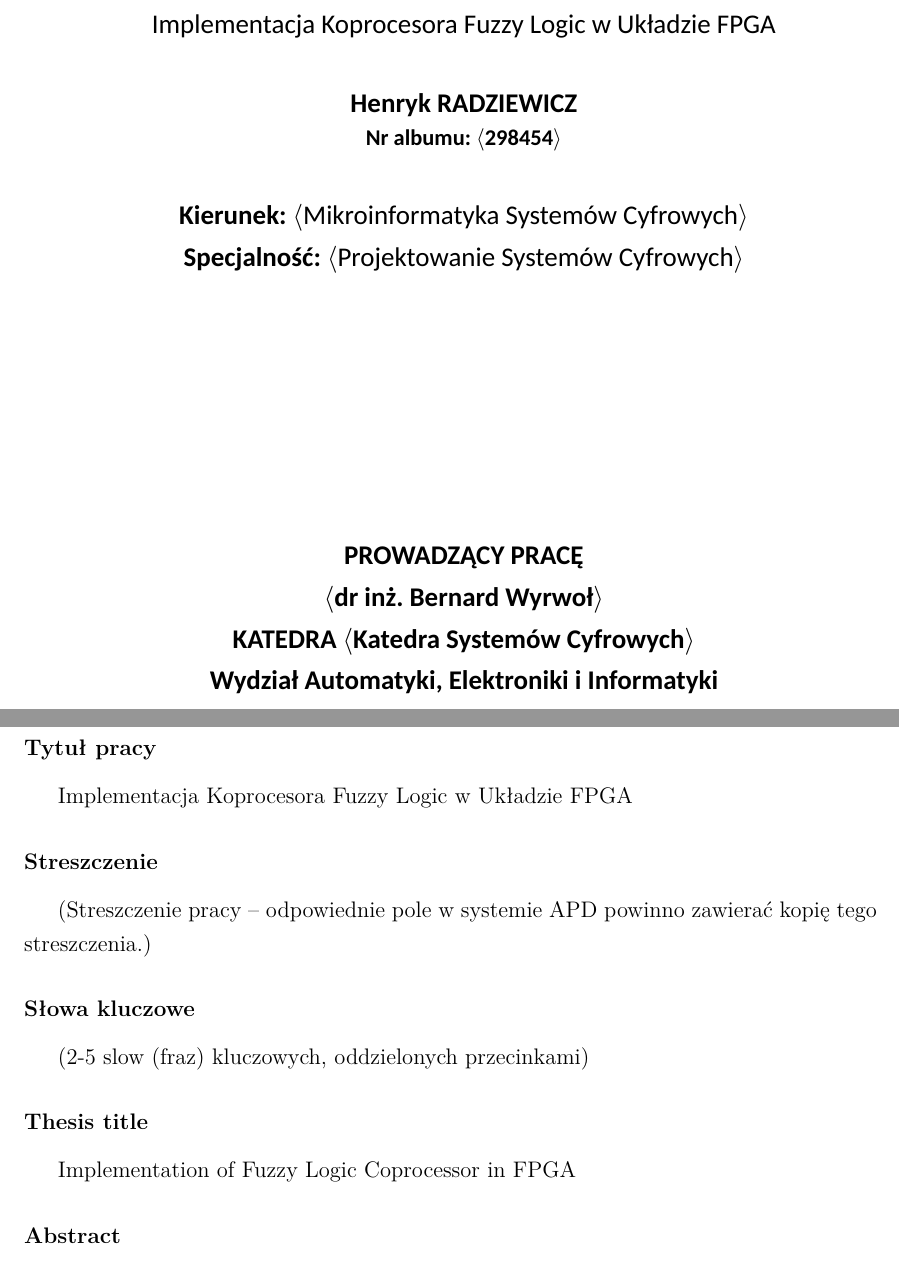
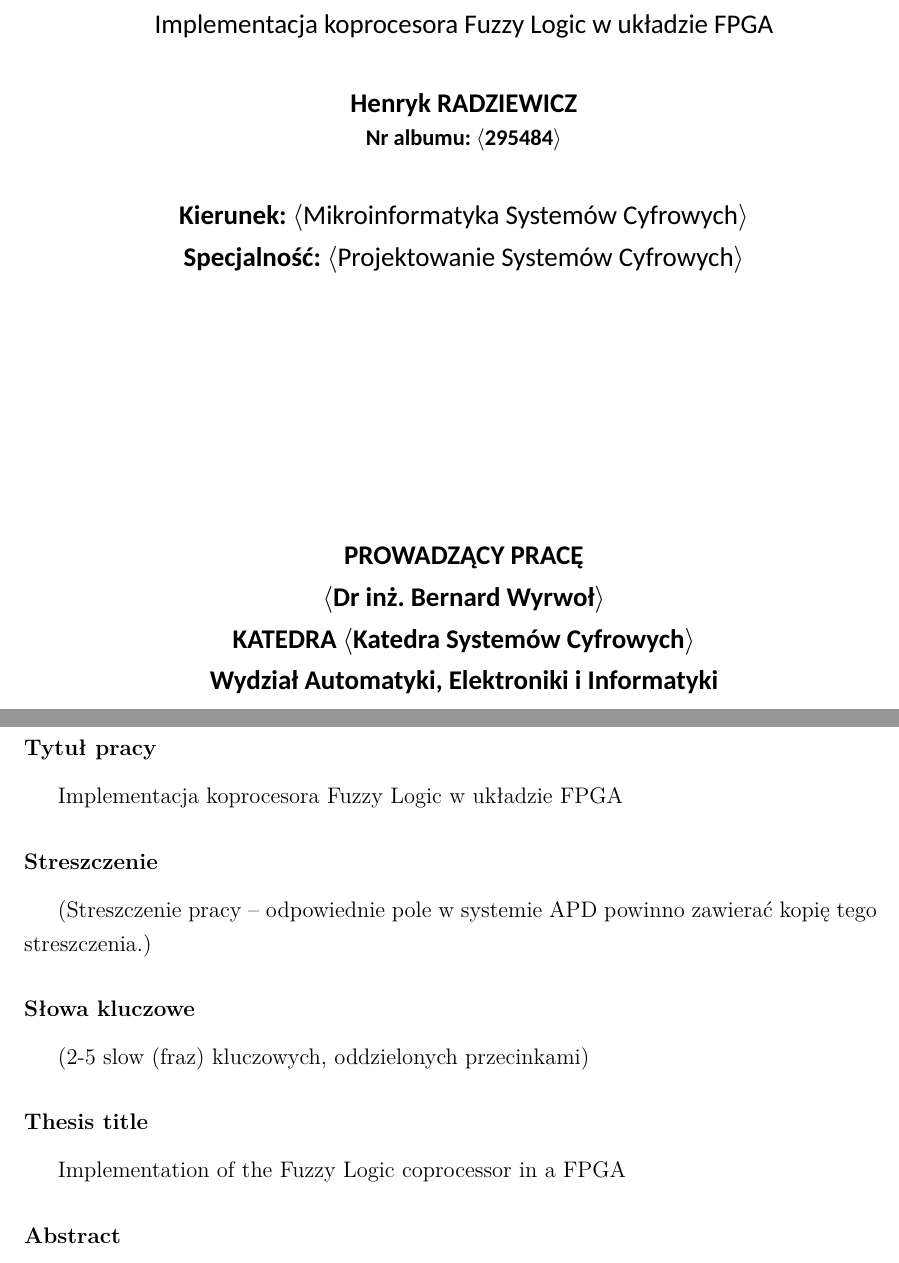
Before and after one commit to FuturePhile/MAGISTERKA, a LaTeX thesis (doc/main.tex): two parts of pages 1 and 3 of 29, joined at a grey line, cut so that both start at the same text. Compiled offline with XeLaTeX; a missing font is replaced by an installed copy or a similar font.

Commit message:
Small changes in doc - migrate doc to overleaf

```diff
--- a/doc/main.tex
+++ b/doc/main.tex
@@ -71,7 +71,7 @@
 % dane autora
 \newcommand{\FirstNameAuthor}{Henryk}
 \newcommand{\SurnameAuthor}{Radziewicz}
-\newcommand{\IdAuthor}{$\langle$298454$\rangle$}   % numer albumu  (bez $\langle$ i $\rangle$)
+\newcommand{\IdAuthor}{$\langle$295484$\rangle$}   % numer albumu  (bez $\langle$ i $\rangle$)
 
 % drugi autor:
 %\newcommand{\FirstNameCoauthor}{Imię}   % Jeżeli jest drugi autor, to tutaj należy podać imię.
@@ -83,9 +83,9 @@
 \newcommand{\IdCoauthor}{}  % Jeżeli praca ma tylko jednego autora, to dane drugiego autora zostają puste.
 %%%%%%%%%%
 
-\newcommand{\Supervisor}{$\langle$dr inż. Bernard Wyrwoł$\rangle$}     % dane promotora (bez $\langle$ i $\rangle$)
-\newcommand{\Title}{Implementacja Koprocesora Fuzzy Logic w Układzie FPGA}           % tytuł pracy po polsku
-\newcommand{\TitleAlt}{Implementation of Fuzzy Logic Coprocessor in FPGA}                     % thesis title in English
+\newcommand{\Supervisor}{$\langle$Dr inż. Bernard Wyrwoł$\rangle$}     % dane promotora (bez $\langle$ i $\rangle$)
+\newcommand{\Title}{Implementacja koprocesora Fuzzy Logic w układzie FPGA}           % tytuł pracy po polsku
+\newcommand{\TitleAlt}{Implementation of the Fuzzy Logic coprocessor in a FPGA}                     % thesis title in English
 \newcommand{\Program}{$\langle$Mikroinformatyka Systemów Cyfrowych$\rangle$}            % kierunek studiów  (bez $\langle$ i $\rangle$)
 \newcommand{\Specialisation}{$\langle$Projektowanie Systemów Cyfrowych$\rangle$}     % specjalność  (bez $\langle$ i $\rangle$)
 \newcommand{\Departament}{$\langle$Katedra Systemów Cyfrowych$\rangle$}        % katedra promotora  (bez $\langle$ i $\rangle$)
```
Also changed, not shown: doc/main.pdf, 6 other files.
